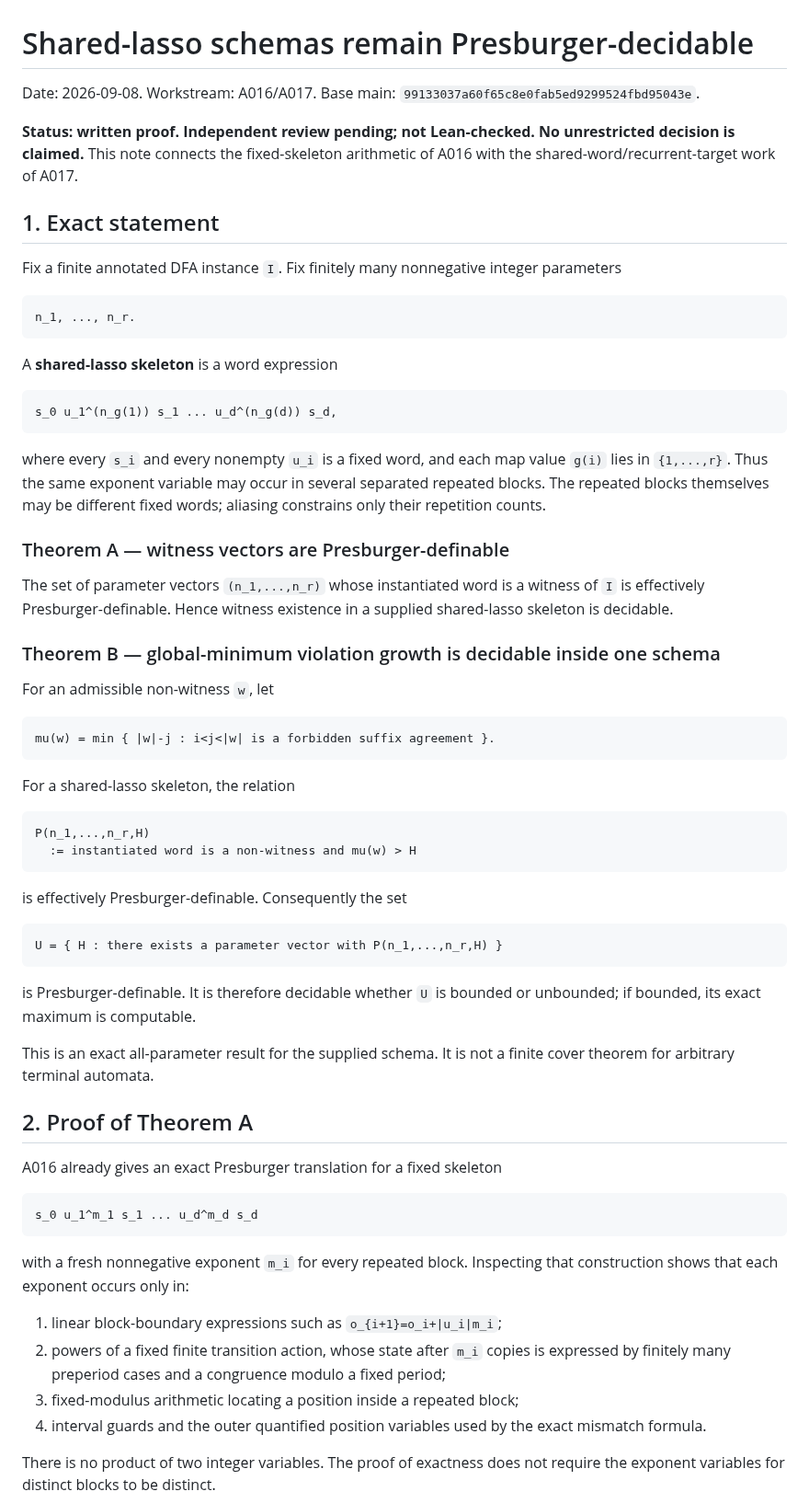
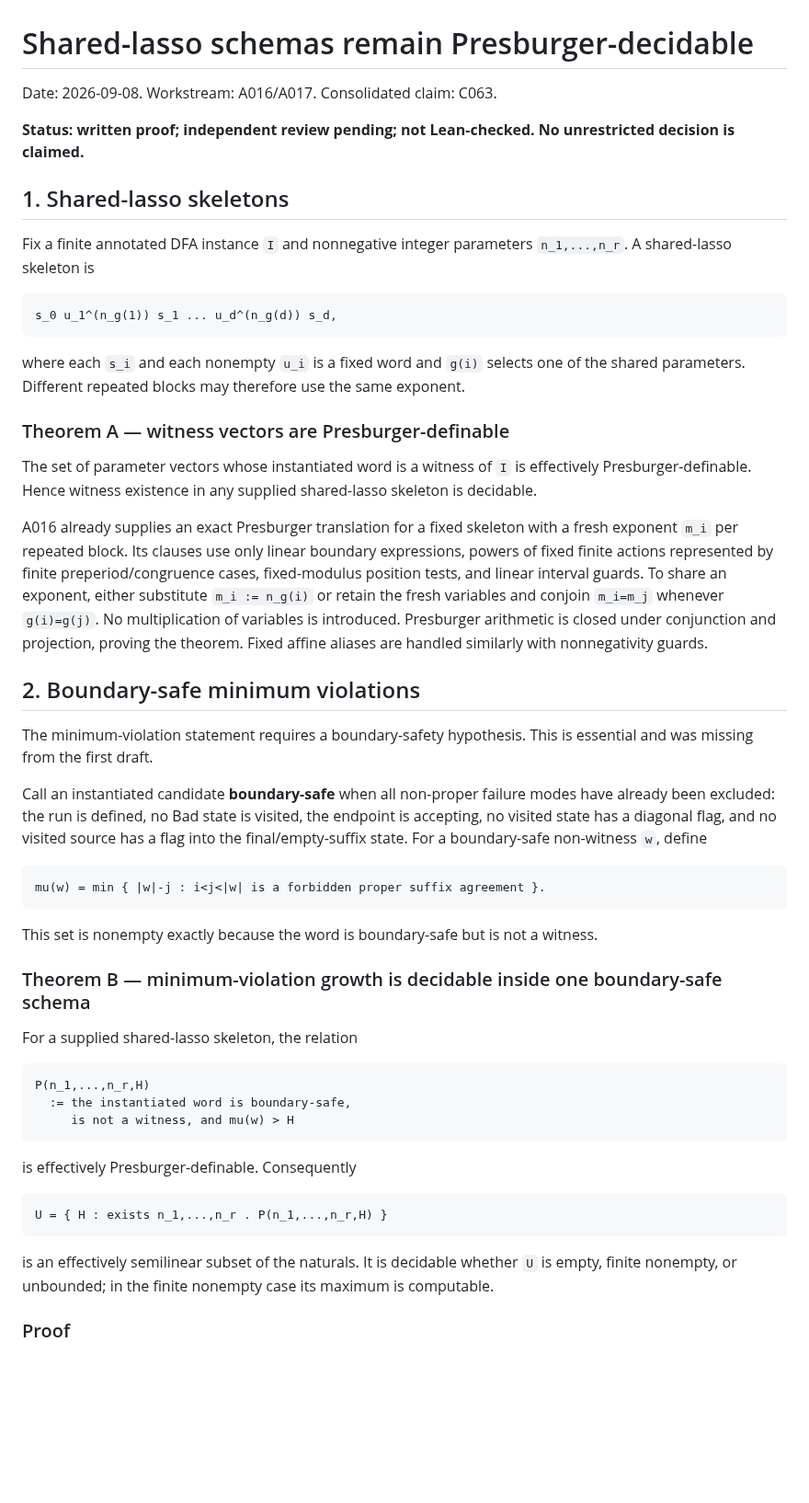
Before and after one commit to mhenglein/subtype-entailment, a Markdown page: notes/2026-09-08-shared-lasso-presburger.md, the part around one of its changes. Shown at 92% size. Drawn GitHub-style; blank space fills up the shorter version.

Commit message:
Correct shared-lasso minimum-violation scope

```diff
--- a/notes/2026-09-08-shared-lasso-presburger.md
+++ b/notes/2026-09-08-shared-lasso-presburger.md
@@ -1,56 +1,46 @@
 # Shared-lasso schemas remain Presburger-decidable
 
-Date: 2026-09-08. Workstream: A016/A017. Base main: `99133037a60f65c8e0fab5ed9299524fbd95043e`.
+Date: 2026-09-08. Workstream: A016/A017. Consolidated claim: C063.
 
-**Status: written proof. Independent review pending; not Lean-checked. No unrestricted decision is claimed.** This note connects the fixed-skeleton arithmetic of A016 with the shared-word/recurrent-target work of A017.
+**Status: written proof; independent review pending; not Lean-checked. No unrestricted decision is claimed.**
 
-## 1. Exact statement
+## 1. Shared-lasso skeletons
 
-Fix a finite annotated DFA instance `I`. Fix finitely many nonnegative integer parameters
-
-    n_1, ..., n_r.
-
-A **shared-lasso skeleton** is a word expression
+Fix a finite annotated DFA instance `I` and nonnegative integer parameters `n_1,...,n_r`. A shared-lasso skeleton is
 
     s_0 u_1^(n_g(1)) s_1 ... u_d^(n_g(d)) s_d,
 
-where every `s_i` and every nonempty `u_i` is a fixed word, and each map value `g(i)` lies in `{1,...,r}`. Thus the same exponent variable may occur in several separated repeated blocks. The repeated blocks themselves may be different fixed words; aliasing constrains only their repetition counts.
+where each `s_i` and each nonempty `u_i` is a fixed word and `g(i)` selects one of the shared parameters. Different repeated blocks may therefore use the same exponent.
 
 ### Theorem A — witness vectors are Presburger-definable
 
-The set of parameter vectors `(n_1,...,n_r)` whose instantiated word is a witness of `I` is effectively Presburger-definable. Hence witness existence in a supplied shared-lasso skeleton is decidable.
+The set of parameter vectors whose instantiated word is a witness of `I` is effectively Presburger-definable. Hence witness existence in any supplied shared-lasso skeleton is decidable.
 
-### Theorem B — global-minimum violation growth is decidable inside one schema
+A016 already supplies an exact Presburger translation for a fixed skeleton with a fresh exponent `m_i` per repeated block. Its clauses use only linear boundary expressions, powers of fixed finite actions represented by finite preperiod/congruence cases, fixed-modulus position tests, and linear interval guards. To share an exponent, either substitute `m_i := n_g(i)` or retain the fresh variables and conjoin `m_i=m_j` whenever `g(i)=g(j)`. No multiplication of variables is introduced. Presburger arithmetic is closed under conjunction and projection, proving the theorem. Fixed affine aliases are handled similarly with nonnegativity guards.
 
-For an admissible non-witness `w`, let
+## 2. Boundary-safe minimum violations
 
-    mu(w) = min { |w|-j : i<j<|w| is a forbidden suffix agreement }.
+The minimum-violation statement requires a boundary-safety hypothesis. This is essential and was missing from the first draft.
 
-For a shared-lasso skeleton, the relation
+Call an instantiated candidate **boundary-safe** when all non-proper failure modes have already been excluded: the run is defined, no Bad state is visited, the endpoint is accepting, no visited state has a diagonal flag, and no visited source has a flag into the final/empty-suffix state. For a boundary-safe non-witness `w`, define
+
+    mu(w) = min { |w|-j : i<j<|w| is a forbidden proper suffix agreement }.
+
+This set is nonempty exactly because the word is boundary-safe but is not a witness.
+
+### Theorem B — minimum-violation growth is decidable inside one boundary-safe schema
+
+For a supplied shared-lasso skeleton, the relation
 
     P(n_1,...,n_r,H)
-      := instantiated word is a non-witness and mu(w) > H
+      := the instantiated word is boundary-safe,
+         is not a witness, and mu(w) > H
 
-is effectively Presburger-definable. Consequently the set
+is effectively Presburger-definable. Consequently
 
-    U = { H : there exists a parameter vector with P(n_1,...,n_r,H) }
+    U = { H : exists n_1,...,n_r . P(n_1,...,n_r,H) }
 
-is Presburger-definable. It is therefore decidable whether `U` is bounded or unbounded; if bounded, its exact maximum is computable.
+is an effectively semilinear subset of the naturals. It is decidable whether `U` is empty, finite nonempty, or unbounded; in the finite nonempty case its maximum is computable.
 
-This is an exact all-parameter result for the supplied schema. It is not a finite cover theorem for arbitrary terminal automata.
+### Proof
 
-## 2. Proof of Theorem A
-
-A016 already gives an exact Presburger translation for a fixed skeleton
-
-    s_0 u_1^m_1 s_1 ... u_d^m_d s_d
-
-with a fresh nonnegative exponent `m_i` for every repeated block. Inspecting that construction shows that each exponent occurs only in:
-
-1. linear block-boundary expressions such as `o_{i+1}=o_i+|u_i|m_i`;
-2. powers of a fixed finite transition action, whose state after `m_i` copies is expressed by finitely many preperiod cases and a congruence modulo a fixed period;
-3. fixed-modulus arithmetic locating a position inside a repeated block;
-4. interval guards and the outer quantified position variables used by the exact mismatch formula.
-
-There is no product of two integer variables. The proof of exactness does not require the exponent variables for distinct blocks to be distinct.
-
```
Also changed, not shown: other parts of notes/2026-09-08-shared-lasso-presburger.md (+12 -70 lines).
